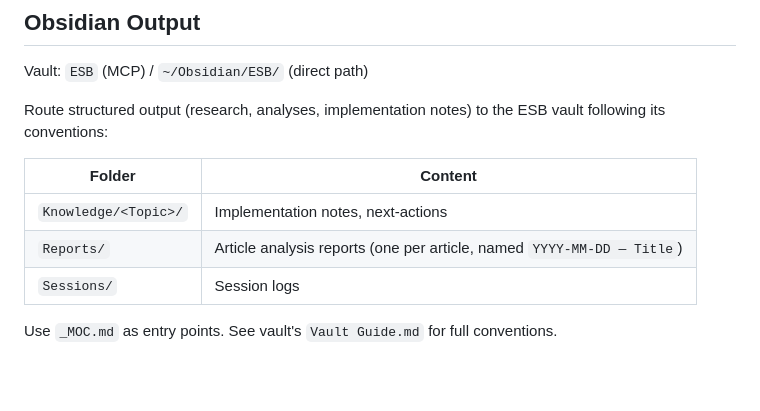
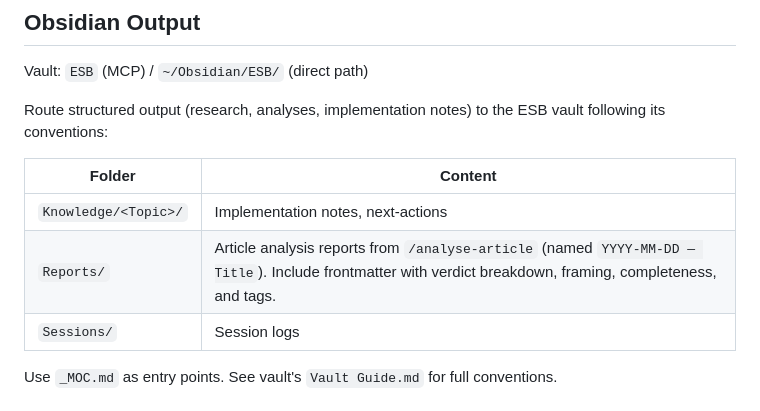
Before and after one commit to bgautijonsson/esbvaktin, a Markdown page: CLAUDE.md, the part around the change. Rendered like a GitHub page; blank space fills up the shorter version.

Commit message:
Add Obsidian export step to analyse-article skill
- Step 8 in SKILL.md: export final report to ESB vault Reports/
  with frontmatter (verdicts, framing, completeness, tags)
- CLAUDE.md: clarify Reports/ folder convention

Co-Authored-By: Claude Opus 4.6 <noreply@anthropic.com>

```diff
--- a/CLAUDE.md
+++ b/CLAUDE.md
@@ -83,7 +83,7 @@ Route structured output (research, analyses, implementation notes) to the ESB va
 | Folder | Content |
 |---|---|
 | `Knowledge/<Topic>/` | Implementation notes, next-actions |
-| `Reports/` | Article analysis reports (one per article, named `YYYY-MM-DD — Title`) |
+| `Reports/` | Article analysis reports from `/analyse-article` (named `YYYY-MM-DD — Title`). Include frontmatter with verdict breakdown, framing, completeness, and tags. |
 | `Sessions/` | Session logs |
 
 Use `_MOC.md` as entry points. See vault's `Vault Guide.md` for full conventions.
```
Also changed, not shown: 1 other file.
